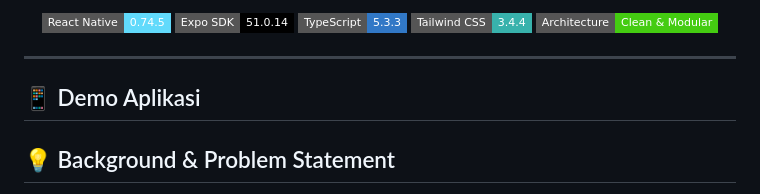
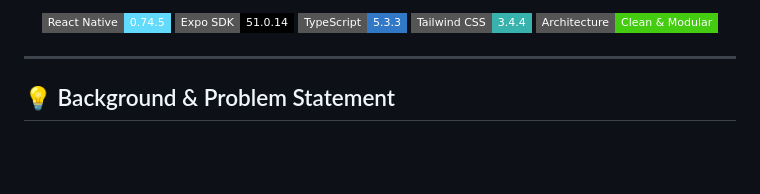
Before and after one commit to aryawirawicaksana029-ui/ARION-APK, a Markdown page: README.md, the part around one of its changes. GitHub-like rendering; badges without logos; blank space fills up the shorter version.

```diff
--- a/README.md
+++ b/README.md
@@ -18,10 +20,6 @@
 </p>
 
 ---
-
-## 📱 Demo Aplikasi
-
-
 
 ## 💡 Background & Problem Statement
 
```
Also changed, not shown: other parts of README.md (+2 -0 lines).
